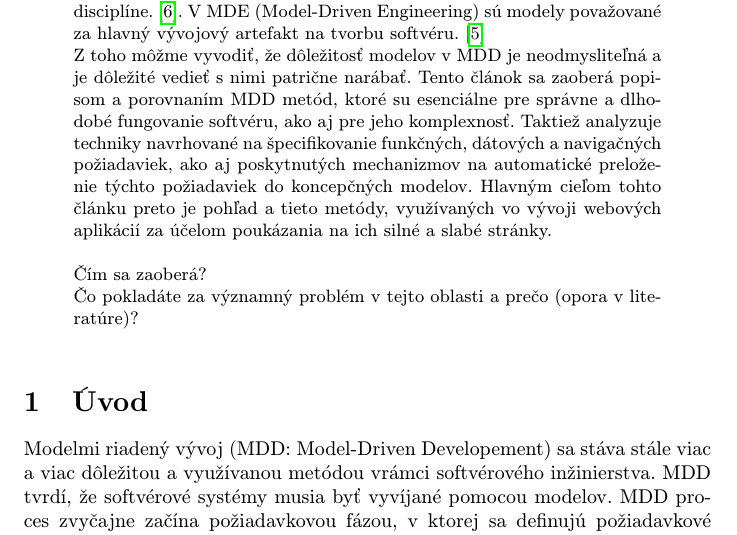
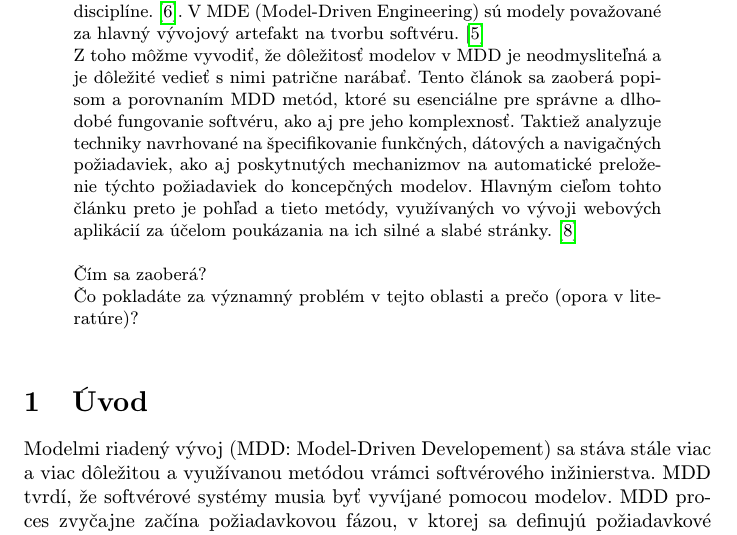
Before and after one commit to Patreax/MIP_clanok, a LaTeX paper (clanok.tex): part of page 1 of 4, cut so that both start at the same text. Compiled offline with pdfLaTeX.

Commit message:
Dodatočné pridanie citácie

```diff
--- a/clanok.tex
+++ b/clanok.tex
@@ -40,7 +40,7 @@
 Modely a modelovacie nástroje sú veľmi často používané softvérovými inžiniermi na vyjadrenie ich myšlienok počas vývoja softvéru. Tieto modely vedú k definícii modelovo-založeného vývojového procesu (MDD: Model-Driven Developement). Počas celej histórie softvérového inžinierstva boli pridávané nové využitia pre modely. Potenciálne benefity využívania modelov sú výrazne väčšie v softvérovej, ako v inej inžinierskej disciplíne.\cite{Selic:Pragmatics}. V MDE (Model-Driven Engineering) sú modely považované za hlavný vývojový artefakt na tvorbu softvéru. \cite{Gottardi:Metamodels}\\
 Z toho môžme vyvodiť, že dôležitosť modelov v MDD je neodmysliteľná a je dôležité vedieť s nimi patrične narábať.
 Tento článok sa zaoberá popisom a porovnaním MDD metód, ktoré su esenciálne pre správne a dlhodobé fungovanie softvéru, ako aj pre jeho komplexnosť.
-Taktiež analyzuje techniky navrhované na špecifikovanie funkčných, dátových a navigačných požiadaviek, ako aj poskytnutých mechanizmov na automatické preloženie týchto požiadaviek do koncepčných modelov. Hlavným cieľom tohto článku preto je pohľad a tieto metódy, využívaných vo vývoji webových aplikácií za účelom poukázania na ich silné a slabé stránky.
+Taktiež analyzuje techniky navrhované na špecifikovanie funkčných, dátových a navigačných požiadaviek, ako aj poskytnutých mechanizmov na automatické preloženie týchto požiadaviek do koncepčných modelov. Hlavným cieľom tohto článku preto je pohľad a tieto metódy, využívaných vo vývoji webových aplikácií za účelom poukázania na ich silné a slabé stránky.\cite{Valderas:MDDE}
 \\
 \\
 Čím sa zaoberá?\\
```
Also changed, not shown: clanok.pdf, 1 other file.
